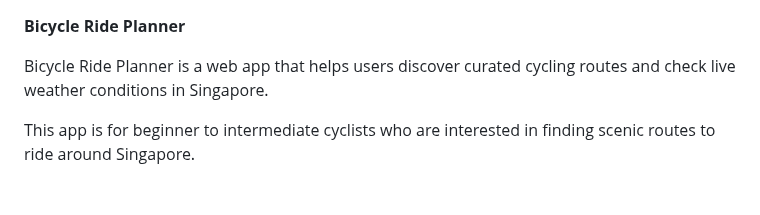
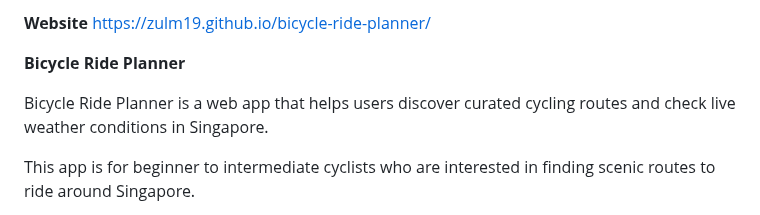
Before and after one commit to zulm19/bicycle-ride-planner, a Markdown page: README.md, the part around the change. Rendered like a GitHub page; blank space fills up the shorter version.

```diff
--- a/README.md
+++ b/README.md
@@ -1,3 +1,6 @@
+**Website**
+https://zulm19.github.io/bicycle-ride-planner/
+
 **Bicycle Ride Planner**
 
 Bicycle Ride Planner is a web app that helps users discover curated cycling routes and check live weather conditions in Singapore.
```
